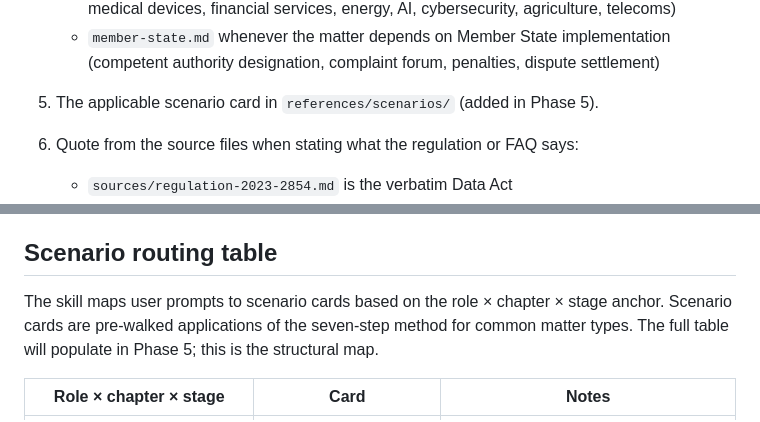
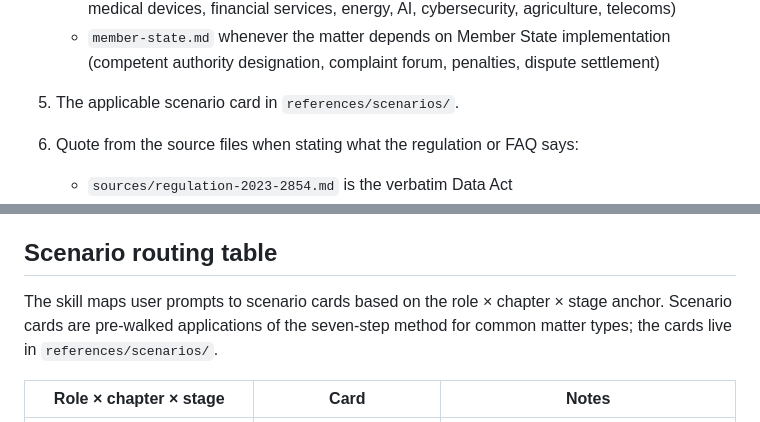
Before and after one commit to oliverschmidtprietz/EU-Data-Act, a Markdown page: SKILL.md, 2 parts joined by grey strips. Drawn GitHub-style.

Commit message:
Update eu-data-act to v1.3 (AGPL-3.0)

```diff
--- a/SKILL.md
+++ b/SKILL.md
@@ -31,7 +31,7 @@ Then, based on the matter, load:
    - `sectoral-lex-specialis.md` whenever the matter involves a regulated sector (automotive, medical devices, financial services, energy, AI, cybersecurity, agriculture, telecoms)
    - `member-state.md` whenever the matter depends on Member State implementation (competent authority designation, complaint forum, penalties, dispute settlement)
 
-5. The applicable scenario card in `references/scenarios/` (added in Phase 5).
+5. The applicable scenario card in `references/scenarios/`.
 
 6. Quote from the source files when stating what the regulation or FAQ says:
    - `sources/regulation-2023-2854.md` is the verbatim Data Act
@@ -68,7 +68,7 @@ Many real matters span chapters. Cross-chapter scenarios get separate analyses p
 
 ## Scenario routing table
 
-The skill maps user prompts to scenario cards based on the role × chapter × stage anchor. Scenario cards are pre-walked applications of the seven-step method for common matter types. The full table will populate in Phase 5; this is the structural map.
+The skill maps user prompts to scenario cards based on the role × chapter × stage anchor. Scenario cards are pre-walked applications of the seven-step method for common matter types; the cards live in `references/scenarios/`.
 
 | Role × chapter × stage | Card | Notes |
 |------------------------|------|-------|
```
